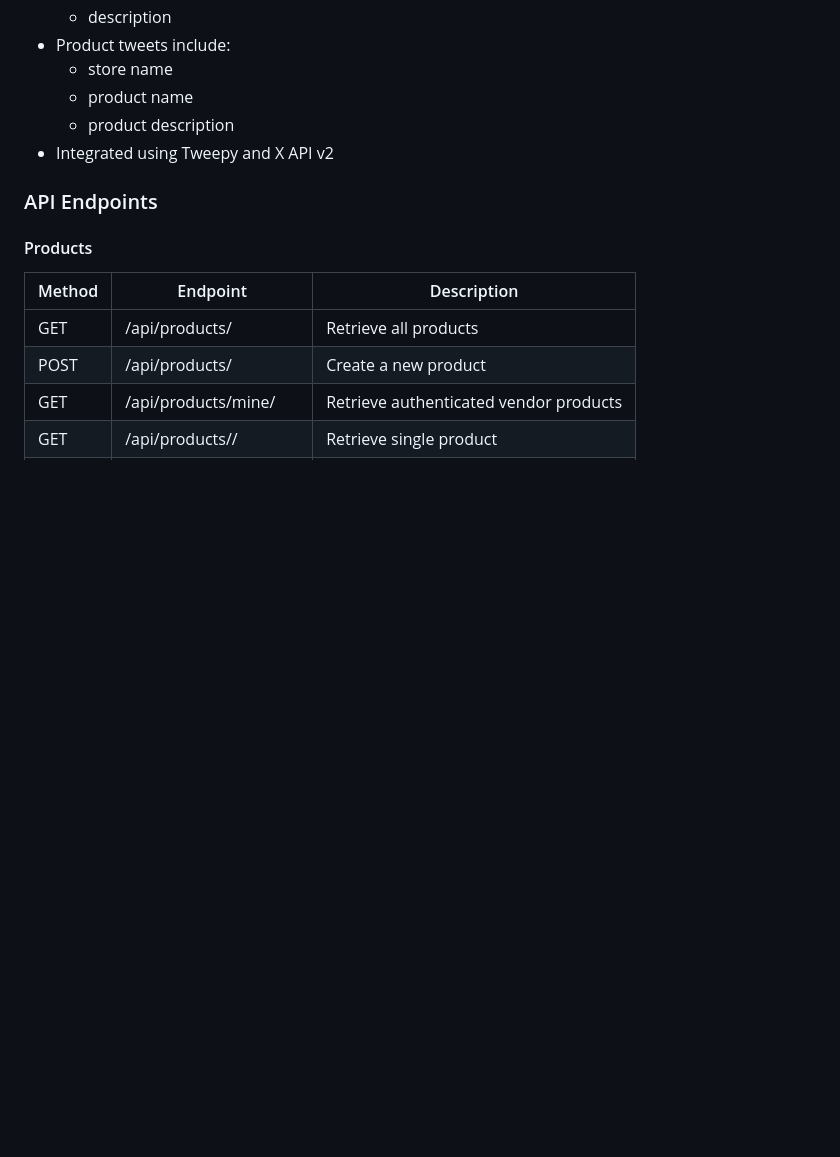
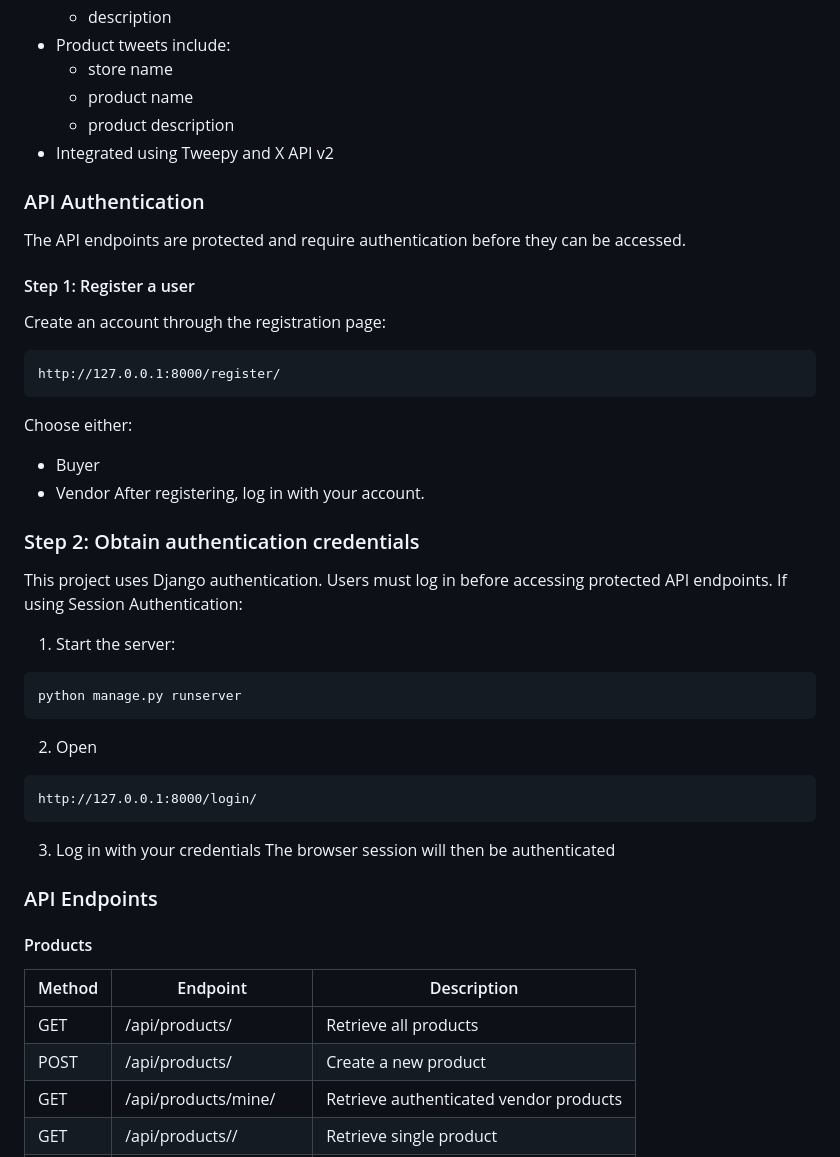
Before and after one commit to samia-islam-01/eCommerce_app, a Markdown page: README.md, the part around the change. Rendered like a GitHub page; blank space fills up the shorter version.

````diff
--- a/README.md
+++ b/README.md
@@ -54,6 +54,30 @@ It includes user authentication, vendor stores, products, REST API functionality
   * product name
   * product description
 * Integrated using Tweepy and X API v2
+### API Authentication
+The API endpoints are protected and require authentication before they can be accessed.
+#### Step 1: Register a user
+Create an account through the registration page:
+```
+http://127.0.0.1:8000/register/
+```
+Choose either:
+* Buyer
+* Vendor
+After registering, log in with your account.
+### Step 2: Obtain authentication credentials
+This project uses Django authentication. Users must log in before accessing protected API endpoints.
+If using Session Authentication:
+1. Start the server:
+```
+python manage.py runserver
+```
+2. Open
+```
+http://127.0.0.1:8000/login/
+```
+3. Log in with your credentials
+The browser session will then be authenticated
 ### API Endpoints
 #### Products
 | Method | Endpoint	| Description                              |
````
